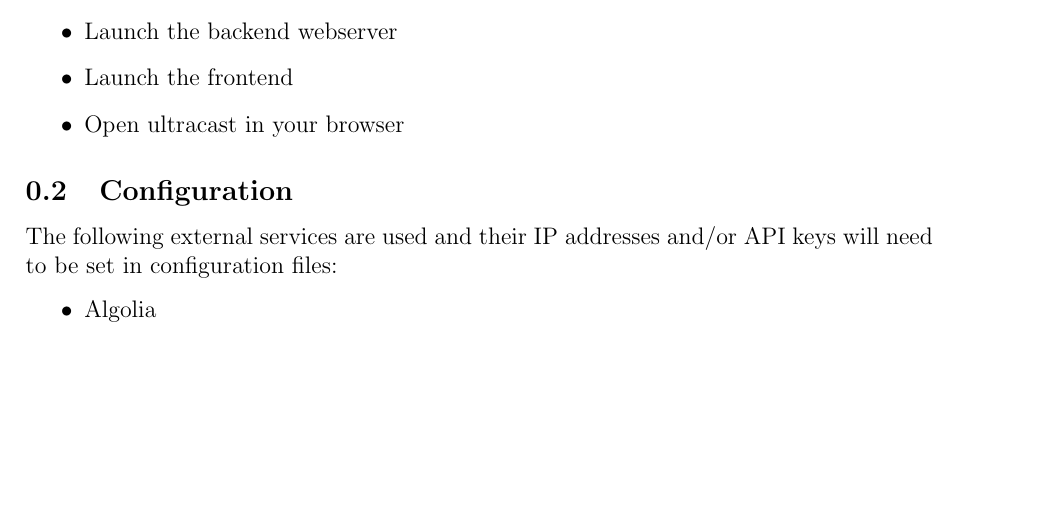
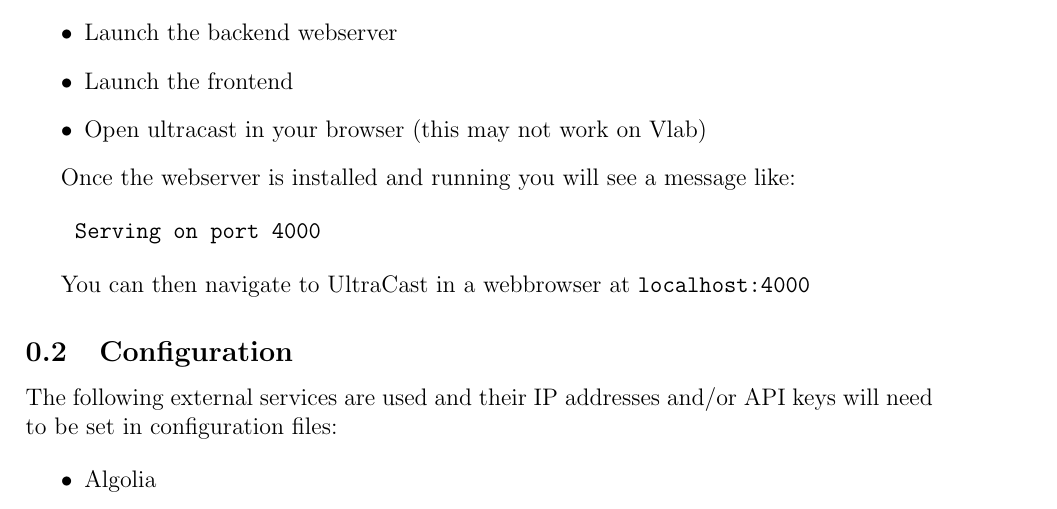
Before and after one commit to Kevinwochan/Ultracast, a LaTeX document (docs/report/sections/user_manual.tex): part of page 1 of 2, cut so that both start at the same text, the shorter picture padded with empty space. Compiled offline with pdfLaTeX.

Commit message:
Added instructions to navigate to site

```diff
--- a/docs/report/sections/user_manual.tex
+++ b/docs/report/sections/user_manual.tex
@@ -18,8 +18,17 @@
     \item Install all npm packages that are required for the frontend
     \item Launch the backend webserver
     \item Launch the frontend
-    \item Open ultracast in your browser
+    \item Open ultracast in your browser (this may not work on Vlab)
 \end{itemize}
+
+Once the webserver is installed and running you will see a message like:
+
+\begin{verbatim}
+    Serving on port 4000
+\end{verbatim}
+
+You can then navigate to UltraCast in a webbrowser at \verb|localhost:4000|
+
 
 \subsection{Configuration}
 
```
Also changed, not shown: docs/report/report.pdf.
